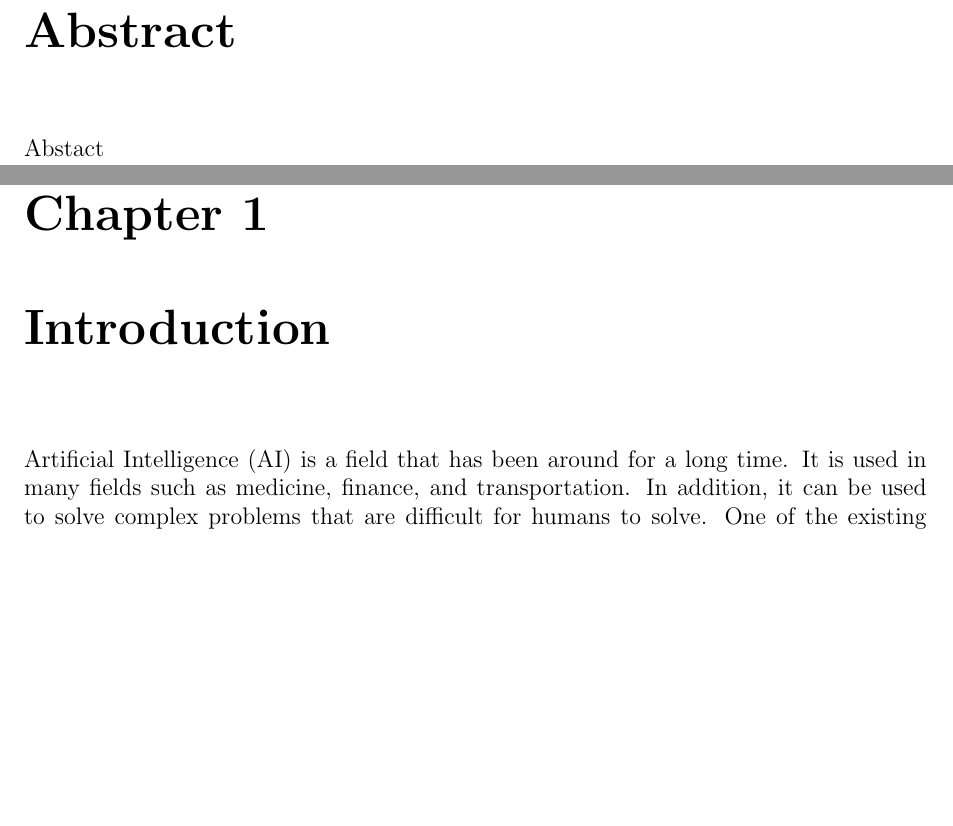
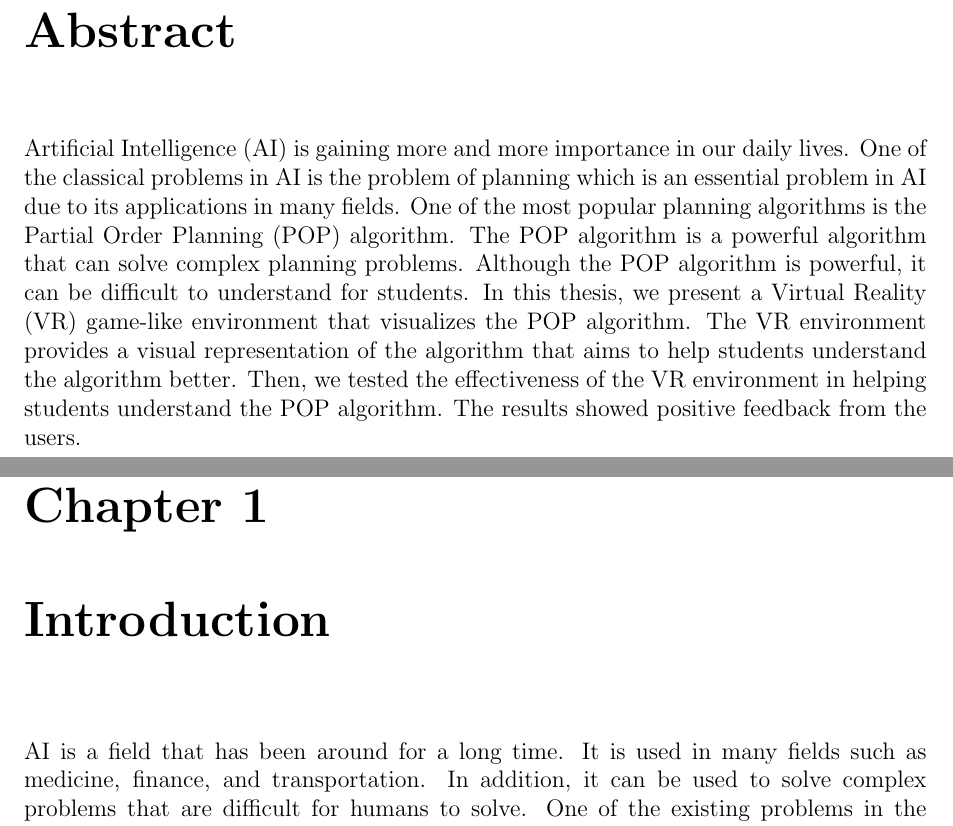
Before and after one commit to MoTammaa/Partial-Order-Planning-VR, a LaTeX thesis (Assets/Scripts/POP/BSc-Thesis/bachelor.tex, which reads Assets/Scripts/POP/BSc-Thesis/abstract.tex): two parts of pages 7 and 11 of 66, joined at a grey line, cut so that both start at the same text, the shorter picture padded with empty space. Compiled offline with pdfLaTeX.

Commit message:
added abstract

```diff
--- a/Assets/Scripts/POP/BSc-Thesis/abstract.tex
+++ b/Assets/Scripts/POP/BSc-Thesis/abstract.tex
@@ -1,4 +1,5 @@
 \chapter*{Abstract}
 % \addcontentsline{toc}{chapter}{Abstract}
 \label{chap:abstract}
-Abstact
+
+\ac{AI} is gaining more and more importance in our daily lives. One of the classical problems in \ac{AI} is the problem of planning which is an essential problem in \ac{AI} due to its applications in many fields. One of the most popular planning algorithms is the \ac{POP} algorithm. The \ac{POP} algorithm is a powerful algorithm that can solve complex planning problems. Although the \ac{POP} algorithm is powerful, it can be difficult to understand for students. In this thesis, we present a \ac{VR} game-like environment that visualizes the \ac{POP} algorithm. The \ac{VR} environment provides a visual representation of the algorithm that aims to help students understand the algorithm better. Then, we tested the effectiveness of the \ac{VR} environment in helping students understand the \ac{POP} algorithm. The results showed positive feedback from the users.
```
